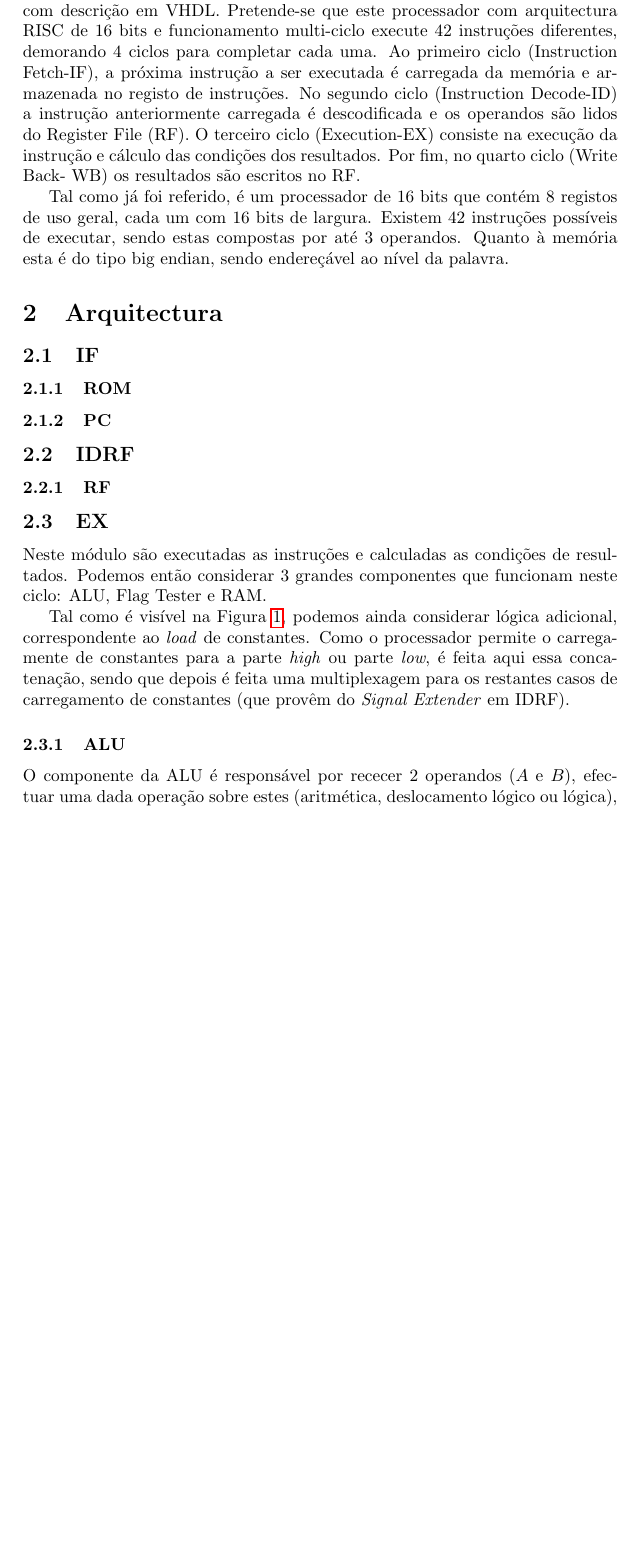
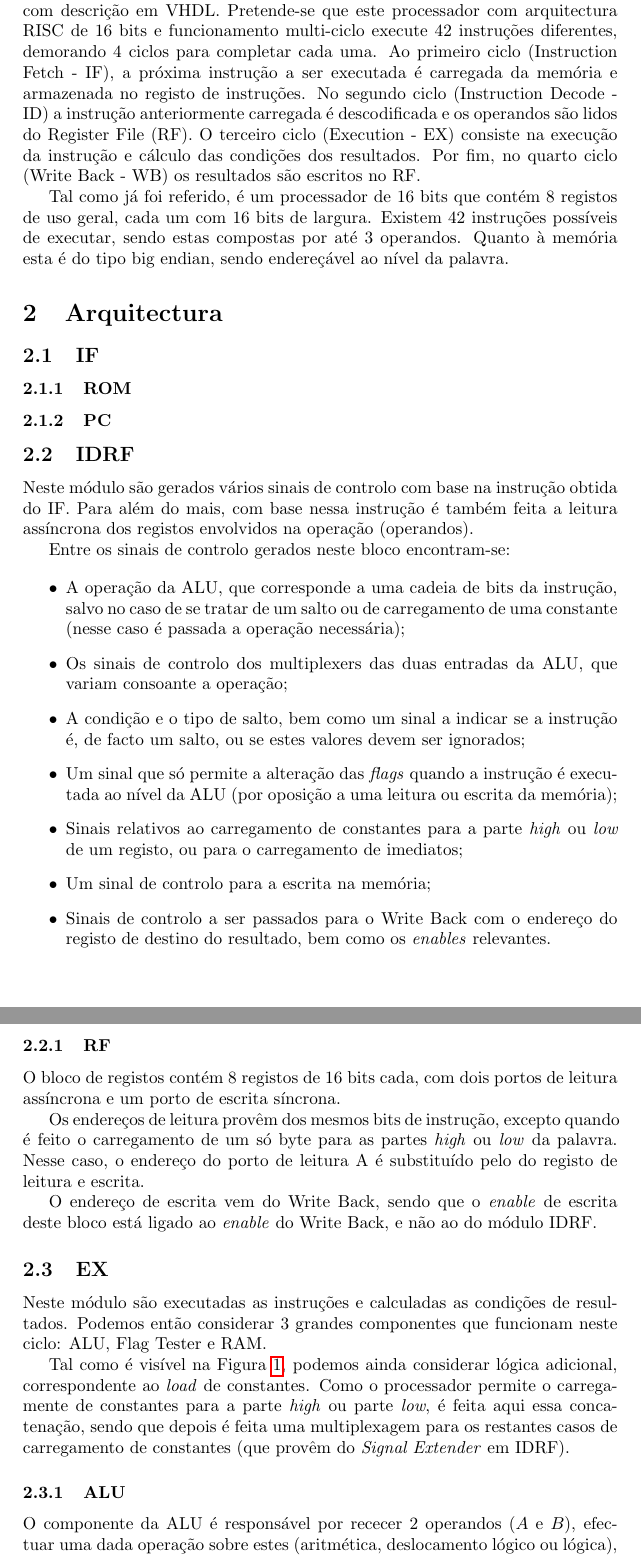
Before and after one commit to raffitz/AAC, a LaTeX document (proj1/relatorio/relatorio.tex): part of page 3 of 6 before the commit and two parts of pages 3 and 4 of 6 after it, the two joined at a grey line, cut so that both start at the same text, the shorter picture padded with empty space. Compiled offline with pdfLaTeX.

Commit message:
Added a preliminary IDRF report

```diff
--- a/proj1/relatorio/relatorio.tex
+++ b/proj1/relatorio/relatorio.tex
@@ -50,11 +50,27 @@
 
 		\subsection{IDRF}
 
+			Neste módulo são gerados vários sinais de controlo com base na instrução obtida do IF. Para além do mais, com base nessa instrução é também feita a leitura assíncrona dos registos envolvidos na operação (operandos).
 
+			Entre os sinais de controlo gerados neste bloco encontram-se:
 
-
+			\begin{itemize}
+				\item A operação da ALU, que corresponde a uma cadeia de bits da instrução, salvo no caso de se tratar de um salto ou de carregamento de uma constante (nesse caso é passada a operação necessária);
+				\item Os sinais de controlo dos multiplexers das duas entradas da ALU, que variam consoante a operação;
+				\item A condição e o tipo de salto, bem como um sinal a indicar se a instrução é, de facto um salto, ou se estes valores devem ser ignorados;
+				\item Um sinal que só permite a alteração das \textit{flags} quando a instrução é executada ao nível da ALU (por oposição a uma leitura ou escrita da memória);
+				\item Sinais relativos ao carregamento de constantes para a parte \textit{high} ou \textit{low} de um registo, ou para o carregamento de imediatos;
+				\item Um sinal de controlo para a escrita na memória;
+				\item Sinais de controlo a ser passados para o Write Back com o endereço do registo de destino do resultado, bem como os \textit{enables} relevantes.
+			\end{itemize}
 
 			\subsubsection{RF}
+
+				O bloco de registos contém 8 registos de 16 bits cada, com dois portos de leitura assíncrona e um porto de escrita síncrona.
+
+				Os endereços de leitura provêm dos mesmos bits de instrução, excepto quando é feito o carregamento de um só byte para as partes \textit{high} ou \textit{low} da palavra. Nesse caso, o endereço do porto de leitura A é substituído pelo do registo de leitura e escrita.
+
+				O endereço de escrita vem do Write Back, sendo que o \textit{enable} de escrita deste bloco está ligado ao \textit{enable} do Write Back, e não ao do módulo IDRF.
 
 		\subsection{EX}
 
```
Also changed, not shown: proj1/relatorio/relatorio.pdf, proj1/relatorio/relatorio.tex (4 more changed lines).
